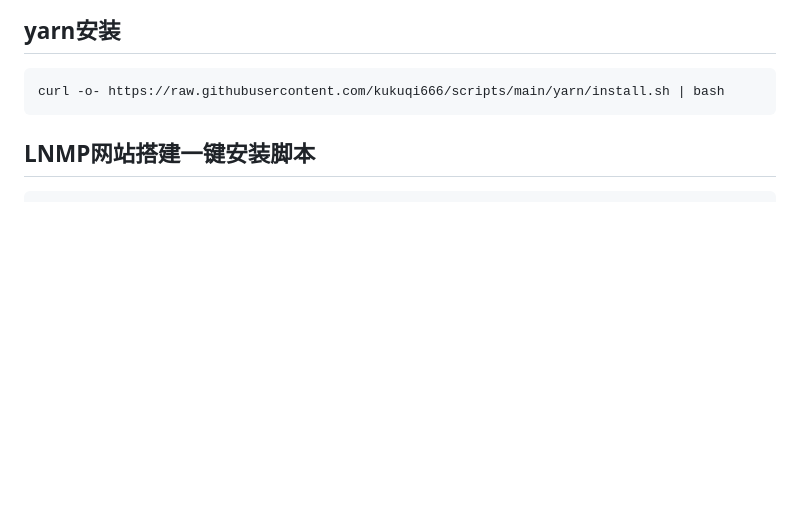
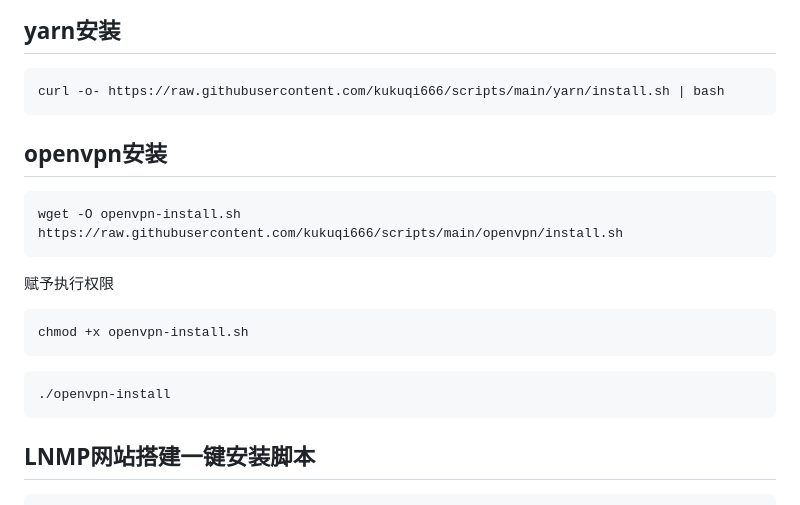
Before and after one commit to kukuqi666/scripts, a Markdown page: index.md, the part around the change. GitHub-like rendering; blank space fills up the shorter version.

````diff
--- a/index.md
+++ b/index.md
@@ -252,7 +252,21 @@ wget -qO- https://raw.githubusercontent.com/kukuqi666/scripts/main/nvm/install.s
 curl -o- https://raw.githubusercontent.com/kukuqi666/scripts/main/yarn/install.sh | bash
 ```
 
+## openvpn安装
 
+```
+wget -O openvpn-install.sh https://raw.githubusercontent.com/kukuqi666/scripts/main/openvpn/install.sh
+```
+
+赋予执行权限
+
+```
+chmod +x openvpn-install.sh
+```
+
+```
+./openvpn-install
+```
 
 ## LNMP网站搭建一键安装脚本
 
````
